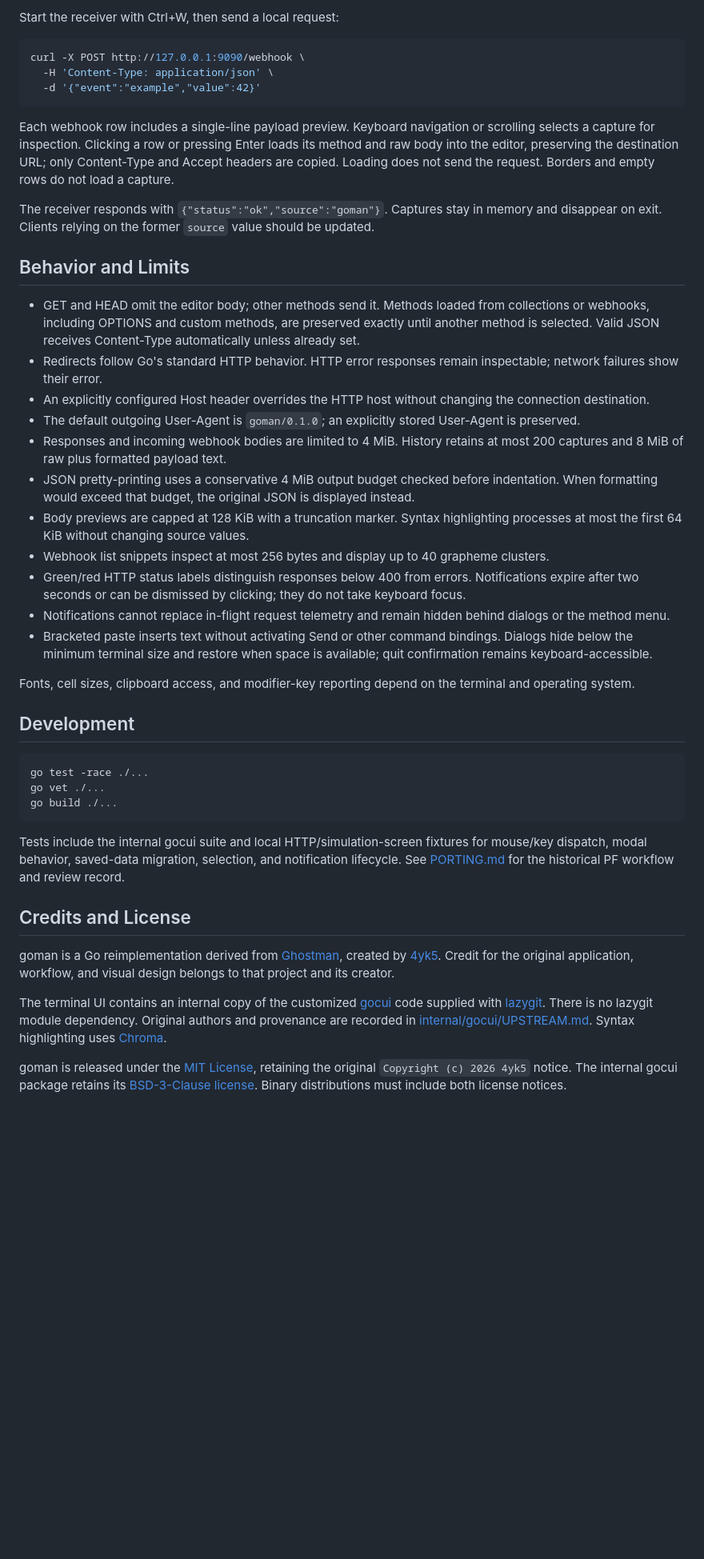
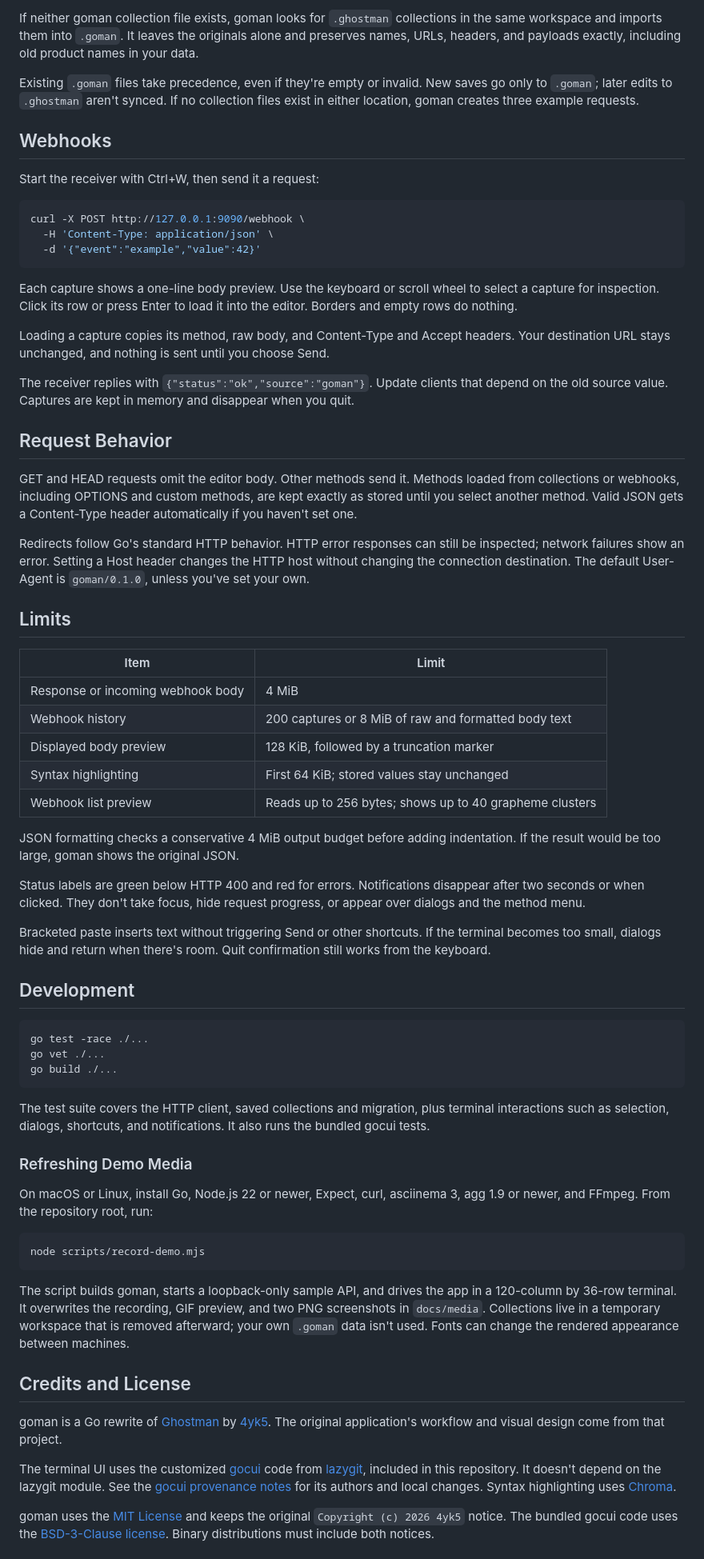
Before and after one commit to shoobyban/goman, a Markdown page: README.md, the part around one of its changes. Shown at 80% size. Rendered like a GitHub page; blank space fills up the shorter version.

````diff
--- a/README.md
+++ b/README.md
@@ -112,5 +124,11 @@ Save appends to the first collection. Both formats use private file permissions
 
-Start the receiver with Ctrl+W, then send a local request:
+If neither goman collection file exists, goman looks for `.ghostman` collections in the same workspace and imports them into `.goman`. It leaves the originals alone and preserves names, URLs, headers, and payloads exactly, including old product names in your data.
+
+Existing `.goman` files take precedence, even if they're empty or invalid. New saves go only to `.goman`; later edits to `.ghostman` aren't synced. If no collection files exist in either location, goman creates three example requests.
+
+## Webhooks
+
+Start the receiver with Ctrl+W, then send it a request:
 
 ```sh
 curl -X POST http://127.0.0.1:9090/webhook \
@@ -118,25 +136,33 @@ curl -X POST http://127.0.0.1:9090/webhook \
   -d '{"event":"example","value":42}'
 ```
 
-Each webhook row includes a single-line payload preview. Keyboard navigation or scrolling selects a capture for inspection. Clicking a row or pressing Enter loads its method and raw body into the editor, preserving the destination URL; only Content-Type and Accept headers are copied. Loading does not send the request. Borders and empty rows do not load a capture.
+Each capture shows a one-line body preview. Use the keyboard or scroll wheel to select a capture for inspection. Click its row or press Enter to load it into the editor. Borders and empty rows do nothing.
 
-The receiver responds with `{"status":"ok","source":"goman"}`. Captures stay in memory and disappear on exit. Clients relying on the former `source` value should be updated.
+Loading a capture copies its method, raw body, and Content-Type and Accept headers. Your destination URL stays unchanged, and nothing is sent until you choose Send.
 
-## Behavior and Limits
+The receiver replies with `{"status":"ok","source":"goman"}`. Update clients that depend on the old source value. Captures are kept in memory and disappear when you quit.
 
-- GET and HEAD omit the editor body; other methods send it. Methods loaded from collections or webhooks, including OPTIONS and custom methods, are preserved exactly until another method is selected. Valid JSON receives Content-Type automatically unless already set.
-- Redirects follow Go's standard HTTP behavior. HTTP error responses remain inspectable; network failures show their error.
-- An explicitly configured Host header overrides the HTTP host without changing the connection destination.
-- The default outgoing User-Agent is `goman/0.1.0`; an explicitly stored User-Agent is preserved.
-- Responses and incoming webhook bodies are limited to 4 MiB. History retains at most 200 captures and 8 MiB of raw plus formatted payload text.
-- JSON pretty-printing uses a conservative 4 MiB output budget checked before indentation. When formatting would exceed that budget, the original JSON is displayed instead.
-- Body previews are capped at 128 KiB with a truncation marker. Syntax highlighting processes at most the first 64 KiB without changing source values.
-- Webhook list snippets inspect at most 256 bytes and display up to 40 grapheme clusters.
-- Green/red HTTP status labels distinguish responses below 400 from errors. Notifications expire after two seconds or can be dismissed by clicking; they do not take keyboard focus.
-- Notifications cannot replace in-flight request telemetry and remain hidden behind dialogs or the method menu.
-- Bracketed paste inserts text without activating Send or other command bindings. Dialogs hide below the minimum terminal size and restore when space is available; quit confirmation remains keyboard-accessible.
+## Request Behavior
 
-Fonts, cell sizes, clipboard access, and modifier-key reporting depend on the terminal and operating system.
+GET and HEAD requests omit the editor body. Other methods send it. Methods loaded from collections or webhooks, including OPTIONS and custom methods, are kept exactly as stored until you select another method. Valid JSON gets a Content-Type header automatically if you haven't set one.
+
+Redirects follow Go's standard HTTP behavior. HTTP error responses can still be inspected; network failures show an error. Setting a Host header changes the HTTP host without changing the connection destination. The default User-Agent is `goman/0.1.0`, unless you've set your own.
+
+## Limits
+
+| Item | Limit |
+| --- | --- |
+| Response or incoming webhook body | 4 MiB |
+| Webhook history | 200 captures or 8 MiB of raw and formatted body text |
+| Displayed body preview | 128 KiB, followed by a truncation marker |
+| Syntax highlighting | First 64 KiB; stored values stay unchanged |
+| Webhook list preview | Reads up to 256 bytes; shows up to 40 grapheme clusters |
+
+JSON formatting checks a conservative 4 MiB output budget before adding indentation. If the result would be too large, goman shows the original JSON.
+
+Status labels are green below HTTP 400 and red for errors. Notifications disappear after two seconds or when clicked. They don't take focus, hide request progress, or appear over dialogs and the method menu.
+
+Bracketed paste inserts text without triggering Send or other shortcuts. If the terminal becomes too small, dialogs hide and return when there's room. Quit confirmation still works from the keyboard.
 
 ## Development
 
@@ -146,13 +172,23 @@ go vet ./...
 go build ./...
 ```
 
-Tests include the internal gocui suite and local HTTP/simulation-screen fixtures for mouse/key dispatch, modal behavior, saved-data migration, selection, and notification lifecycle. See [PORTING.md](PORTING.md) for the historical PF workflow and review record.
+The test suite covers the HTTP client, saved collections and migration, plus terminal interactions such as selection, dialogs, shortcuts, and notifications. It also runs the bundled gocui tests.
+
+### Refreshing Demo Media
+
+On macOS or Linux, install Go, Node.js 22 or newer, Expect, curl, asciinema 3, agg 1.9 or newer, and FFmpeg. From the repository root, run:
+
+```sh
+node scripts/record-demo.mjs
+```
+
+The script builds goman, starts a loopback-only sample API, and drives the app in a 120-column by 36-row terminal. It overwrites the recording, GIF preview, and two PNG screenshots in `docs/media`. Collections live in a temporary workspace that is removed afterward; your own `.goman` data isn't used. Fonts can change the rendered appearance between machines.
 
 ## Credits and License
 
-goman is a Go reimplementation derived from [Ghostman](https://github.com/4yk5/ghostman), created by [4yk5](https://github.com/4yk5). Credit for the original application, workflow, and visual design belongs to that project and its creator.
+goman is a Go rewrite of [Ghostman](https://github.com/4yk5/ghostman) by [4yk5](https://github.com/4yk5). The original application's workflow and visual design come from that project.
 
-The terminal UI contains an internal copy of the customized [gocui](https://github.com/jesseduffield/gocui) code supplied with [lazygit](https://github.com/jesseduffield/lazygit). There is no lazygit module dependency. Original authors and provenance are recorded in [internal/gocui/UPSTREAM.md](internal/gocui/UPSTREAM.md). Syntax highlighting uses [Chroma](https://github.com/alecthomas/chroma).
+The terminal UI uses the customized [gocui](https://github.com/jesseduffield/gocui) code from [lazygit](https://github.com/jesseduffield/lazygit), included in this repository. It doesn't depend on the lazygit module. See the [gocui provenance notes](internal/gocui/UPSTREAM.md) for its authors and local changes. Syntax highlighting uses [Chroma](https://github.com/alecthomas/chroma).
 
-goman is released under the [MIT License](LICENSE), retaining the original `Copyright (c) 2026 4yk5` notice. The internal gocui package retains its [BSD-3-Clause license](internal/gocui/LICENSE). Binary distributions must include both license notices.
+goman uses the [MIT License](LICENSE) and keeps the original `Copyright (c) 2026 4yk5` notice. The bundled gocui code uses the [BSD-3-Clause license](internal/gocui/LICENSE). Binary distributions must include both notices.
 
````
Also changed, not shown: other parts of README.md (+99 -53 lines), PORTING.md (deleted, +0 -160 lines), docs/media/goman.gif (added), docs/media/response.png (added), docs/media/webhooks.png (added), 3 other files.
